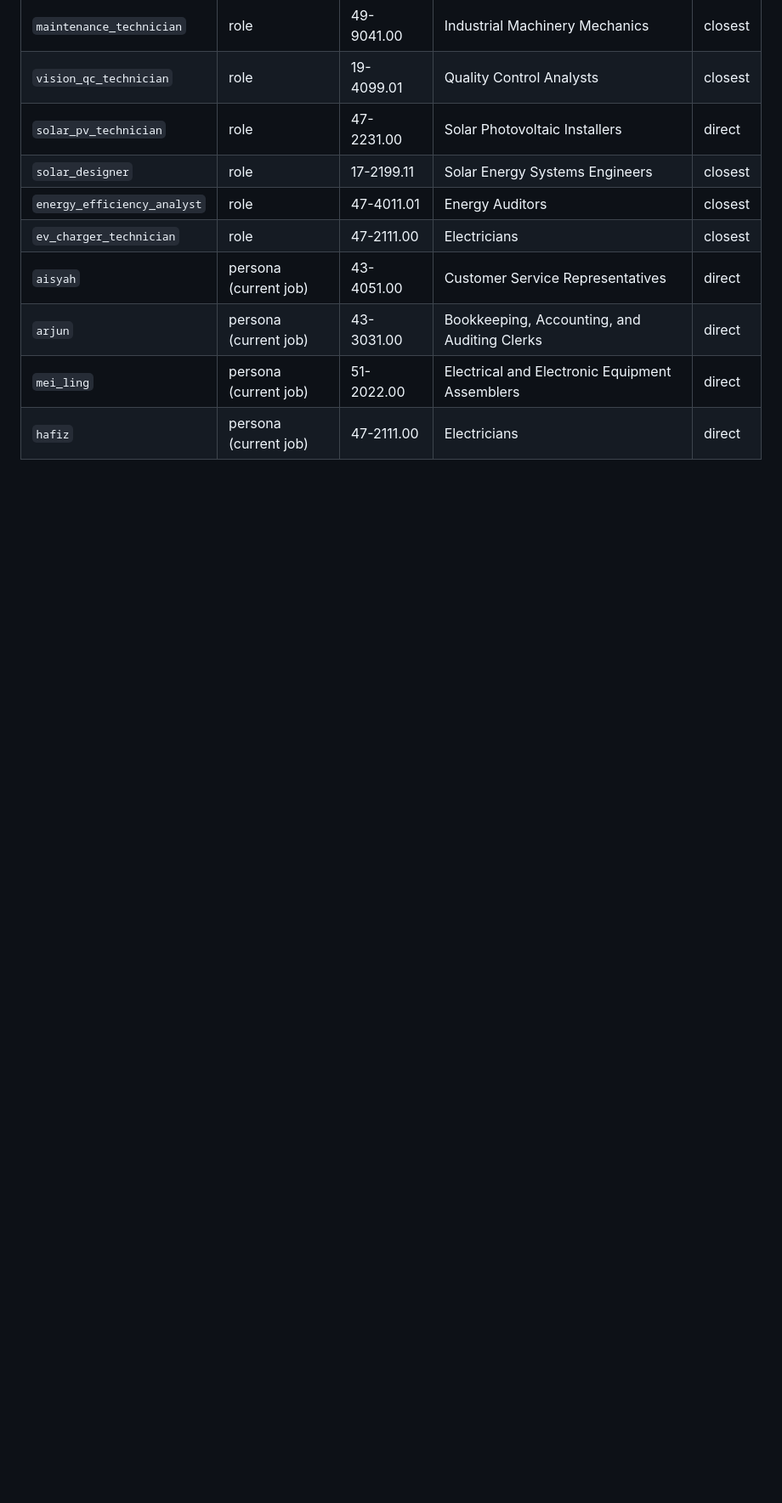
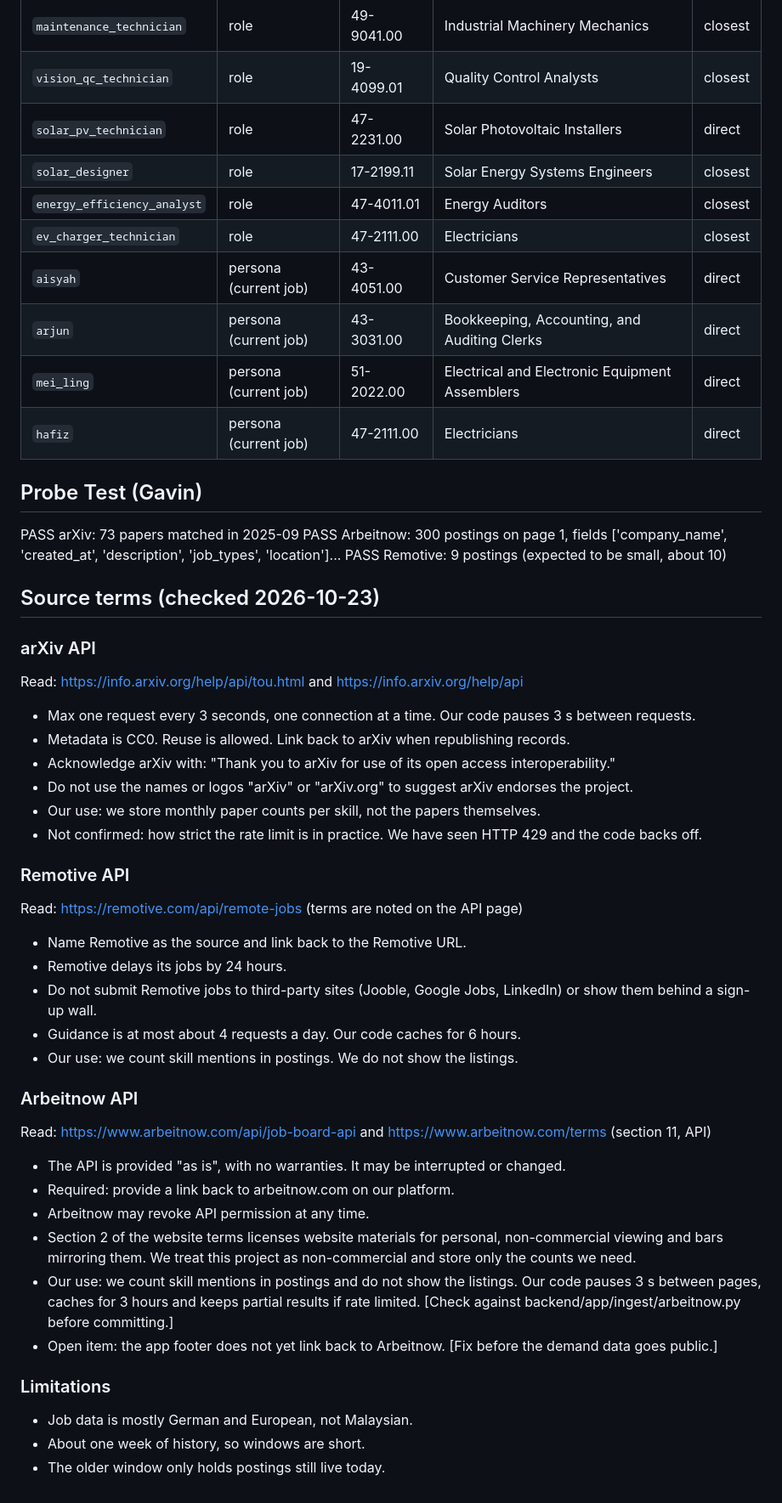
Before and after one commit to eaergfyl-maker/SDGGEZ, a Markdown page: docs/sources.md, the part around the change. Shown at 85% size. Drawn GitHub-style; blank space fills up the shorter version.

Commit message:
docs: added source terms for arXiv, Remotive and  Arbeitnow

```diff
--- a/docs/sources.md
+++ b/docs/sources.md
@@ -62,3 +62,41 @@ O*NET 31.0 Database (version named on the licence page), U.S. Department of Labo
 | `arjun` | persona (current job) | 43-3031.00 | Bookkeeping, Accounting, and Auditing Clerks | direct |
 | `mei_ling` | persona (current job) | 51-2022.00 | Electrical and Electronic Equipment Assemblers | direct |
 | `hafiz` | persona (current job) | 47-2111.00 | Electricians | direct |
+
+## Probe Test (Gavin)
+PASS arXiv: 73 papers matched in 2025-09
+PASS Arbeitnow: 300 postings on page 1, fields ['company_name', 'created_at', 'description', 'job_types', 'location']...
+PASS Remotive: 9 postings (expected to be small, about 10)
+
+## Source terms (checked 2026-10-23)
+
+### arXiv API
+Read: https://info.arxiv.org/help/api/tou.html and https://info.arxiv.org/help/api
+- Max one request every 3 seconds, one connection at a time. Our code pauses 3 s between requests.
+- Metadata is CC0. Reuse is allowed. Link back to arXiv when republishing records.
+- Acknowledge arXiv with: "Thank you to arXiv for use of its open access interoperability."
+- Do not use the names or logos "arXiv" or "arXiv.org" to suggest arXiv endorses the project.
+- Our use: we store monthly paper counts per skill, not the papers themselves.
+- Not confirmed: how strict the rate limit is in practice. We have seen HTTP 429 and the code backs off.
+
+### Remotive API
+Read: https://remotive.com/api/remote-jobs (terms are noted on the API page)
+- Name Remotive as the source and link back to the Remotive URL.
+- Remotive delays its jobs by 24 hours.
+- Do not submit Remotive jobs to third-party sites (Jooble, Google Jobs, LinkedIn) or show them behind a sign-up wall.
+- Guidance is at most about 4 requests a day. Our code caches for 6 hours.
+- Our use: we count skill mentions in postings. We do not show the listings.
+
+### Arbeitnow API
+Read: https://www.arbeitnow.com/api/job-board-api and https://www.arbeitnow.com/terms (section 11, API)
+- The API is provided "as is", with no warranties. It may be interrupted or changed.
+- Required: provide a link back to arbeitnow.com on our platform.
+- Arbeitnow may revoke API permission at any time.
+- Section 2 of the website terms licenses website materials for personal, non-commercial viewing and bars mirroring them. We treat this project as non-commercial and store only the counts we need.
+- Our use: we count skill mentions in postings and do not show the listings. Our code pauses 3 s between pages, caches for 3 hours and keeps partial results if rate limited. [Check against backend/app/ingest/arbeitnow.py before committing.]
+- Open item: the app footer does not yet link back to Arbeitnow. [Fix before the demand data goes public.]
+
+### Limitations
+- Job data is mostly German and European, not Malaysian.
+- About one week of history, so windows are short.
+- The older window only holds postings still live today.
```
